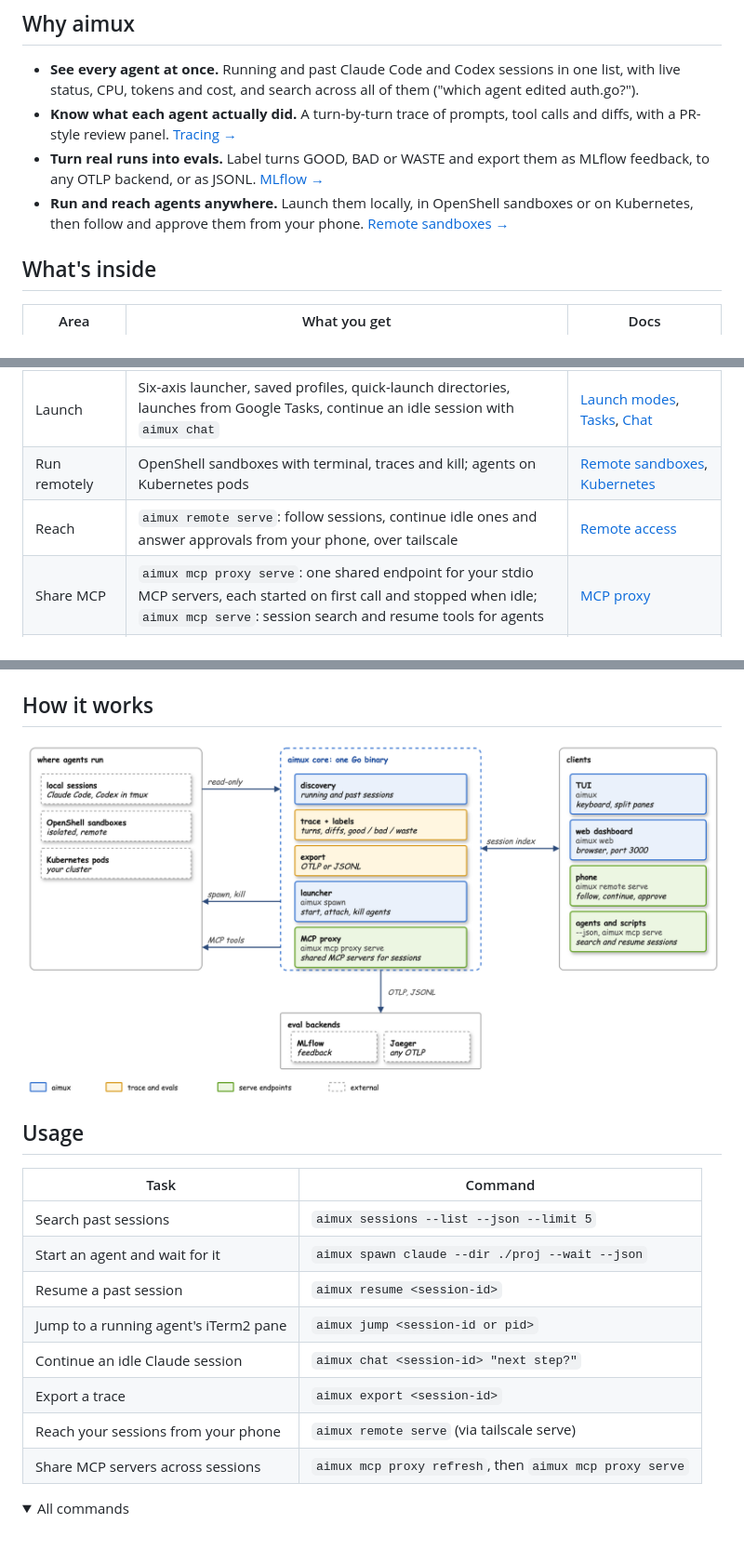
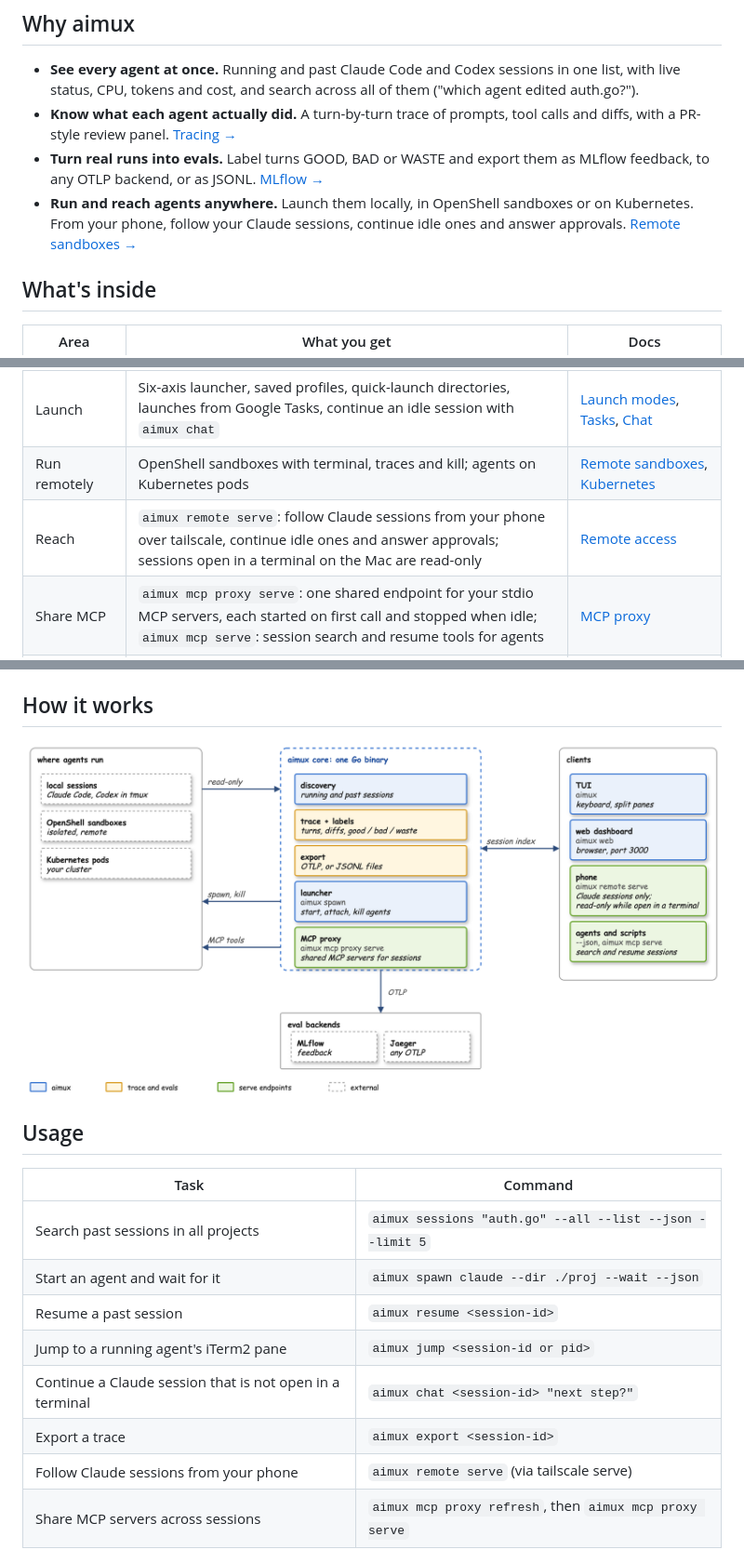
Before and after one commit to zanetworker/aimux, a Markdown page: README.md, 3 parts joined by grey strips. Shown at 93% size. Drawn GitHub-style; pictures changed too: assets/architecture.png; folded sections open; blank space fills up the shorter version.

Commit message:
docs: address PR review (remote scope, chat scope, search example, focus, export targets)
- README: phone access is Claude-only and read-only for sessions open in
  a terminal; aimux chat only continues sessions not open in a terminal;
  search example passes a query and --all
- tui-keybindings: resumed and OpenShell sessions open with focus on the
  session pane; press Tab before trace keys
- diagram: JSONL export writes files, only OTLP goes to MLflow/Jaeger;
  phone card scoped to Claude sessions
- record.sh: wait for the dashboard to list the demo agents instead of a
  fixed sleep (documented in docs/demo/README.md)

Co-Authored-By: Claude Opus 5.5 <noreply@anthropic.com>

```diff
--- a/README.md
+++ b/README.md
@@ -56,7 +56,7 @@ aimux web      # browser UI at localhost:3000
 - **See every agent at once.** Running and past Claude Code and Codex sessions in one list, with live status, CPU, tokens and cost, and search across all of them ("which agent edited auth.go?").
 - **Know what each agent actually did.** A turn-by-turn trace of prompts, tool calls and diffs, with a PR-style review panel. [Tracing →](https://aimux.ai/guides/tracing/)
 - **Turn real runs into evals.** Label turns GOOD, BAD or WASTE and export them as MLflow feedback, to any OTLP backend, or as JSONL. [MLflow →](https://aimux.ai/guides/mlflow-integration/)
-- **Run and reach agents anywhere.** Launch them locally, in OpenShell sandboxes or on Kubernetes, then follow and approve them from your phone. [Remote sandboxes →](https://aimux.ai/guides/remote-sandboxes/)
+- **Run and reach agents anywhere.** Launch them locally, in OpenShell sandboxes or on Kubernetes. From your phone, follow your Claude sessions, continue idle ones and answer approvals. [Remote sandboxes →](https://aimux.ai/guides/remote-sandboxes/)
 
 ## What's inside
 
@@ -68,7 +68,7 @@ aimux web      # browser UI at localhost:3000
 | Evaluate | GOOD / BAD / WASTE labels with notes; export to MLflow, Jaeger or any OTLP backend, or JSONL | [MLflow](https://aimux.ai/guides/mlflow-integration/) |
 | Launch | Six-axis launcher, saved profiles, quick-launch directories, launches from Google Tasks, continue an idle session with `aimux chat` | [Launch modes](https://aimux.ai/guides/launch-modes/), [Tasks](https://aimux.ai/guides/tasks/), [Chat](https://aimux.ai/guides/chat/) |
 | Run remotely | OpenShell sandboxes with terminal, traces and kill; agents on Kubernetes pods | [Remote sandboxes](https://aimux.ai/guides/remote-sandboxes/), [Kubernetes](https://aimux.ai/advanced/k8s-quickstart/) |
-| Reach | `aimux remote serve`: follow sessions, continue idle ones and answer approvals from your phone, over tailscale | [Remote access](https://aimux.ai/guides/remote-access/) |
+| Reach | `aimux remote serve`: follow Claude sessions from your phone over tailscale, continue idle ones and answer approvals; sessions open in a terminal on the Mac are read-only | [Remote access](https://aimux.ai/guides/remote-access/) |
 | Share MCP | `aimux mcp proxy serve`: one shared endpoint for your stdio MCP servers, each started on first call and stopped when idle; `aimux mcp serve`: session search and resume tools for agents | [MCP proxy](https://aimux.ai/guides/mcp-proxy/) |
 | Interfaces | Keyboard TUI with split panes; web dashboard with cards, filters and dark/light themes; desktop and terminal-bell notifications | [TUI keys](https://aimux.ai/guides/tui-keybindings/), [Notifications](https://aimux.ai/guides/notifications/) |
 | Extend | Plugin tabs, new providers, `--json` on every listing command, `aimux agent-context` for the full CLI contract | [Plugins](https://aimux.ai/guides/plugins/), [Agent usage](https://aimux.ai/guides/agent-usage/), [Add a provider](https://aimux.ai/advanced/adding-a-provider/) |
@@ -92,13 +92,13 @@ Use the Claude Code or Codex built-in history instead if you run one agent at a
 
 | Task | Command |
 |---|---|
-| Search past sessions | `aimux sessions --list --json --limit 5` |
+| Search past sessions in all projects | `aimux sessions "auth.go" --all --list --json --limit 5` |
 | Start an agent and wait for it | `aimux spawn claude --dir ./proj --wait --json` |
 | Resume a past session | `aimux resume <session-id>` |
 | Jump to a running agent's iTerm2 pane | `aimux jump <session-id or pid>` |
-| Continue an idle Claude session | `aimux chat <session-id> "next step?"` |
+| Continue a Claude session that is not open in a terminal | `aimux chat <session-id> "next step?"` |
 | Export a trace | `aimux export <session-id>` |
-| Reach your sessions from your phone | `aimux remote serve` (via tailscale serve) |
+| Follow Claude sessions from your phone | `aimux remote serve` (via tailscale serve) |
 | Share MCP servers across sessions | `aimux mcp proxy refresh`, then `aimux mcp proxy serve` |
 
 <details>
```
Also changed, not shown: docs/demo/README.md (+1 -1 lines), 4 other files.
